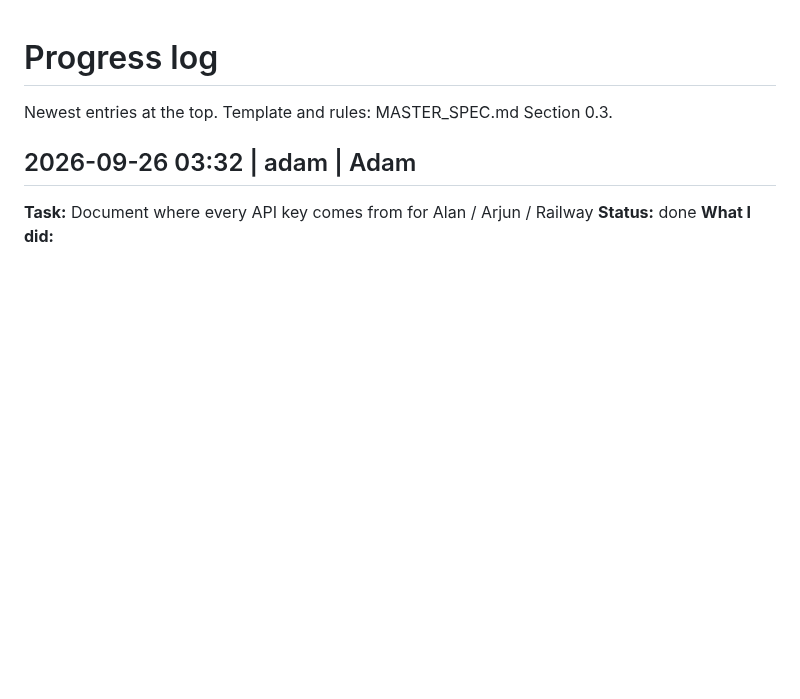
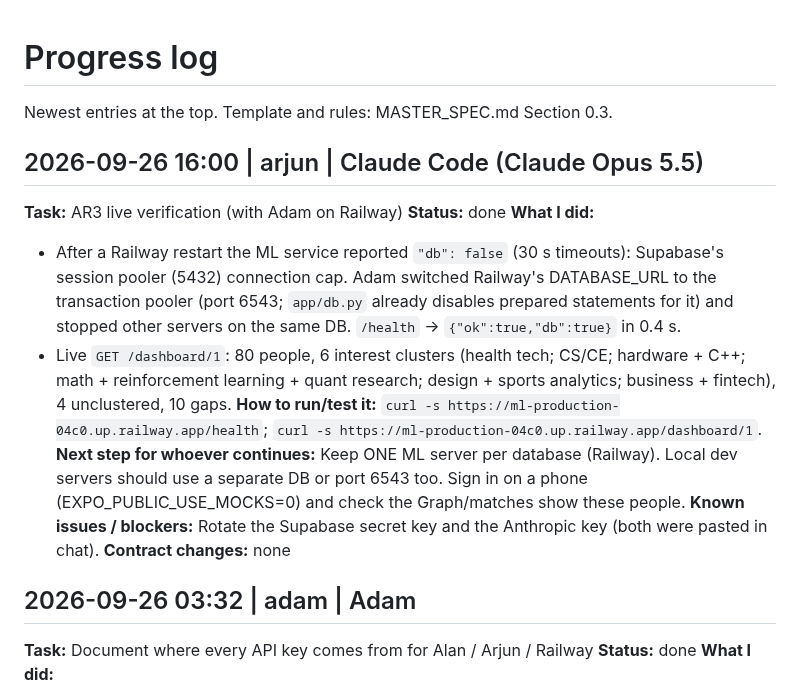
Before and after one commit to adamissac/hackgt13-project, a Markdown page: PROGRESS.md, the part around the change. Rendered like a GitHub page; blank space fills up the shorter version.

Commit message:
[docs] PROGRESS: live ML server sees all 80 attendees (6 clusters) after switching to the transaction pooler

```diff
--- a/PROGRESS.md
+++ b/PROGRESS.md
@@ -1,6 +1,17 @@
 # Progress log
 
 Newest entries at the top. Template and rules: MASTER_SPEC.md Section 0.3.
+
+## 2026-09-26 16:00 | arjun | Claude Code (Claude Opus 5.5)
+**Task:** AR3 live verification (with Adam on Railway)
+**Status:** done
+**What I did:**
+- After a Railway restart the ML service reported `"db": false` (30 s timeouts): Supabase's session pooler (5432) connection cap. Adam switched Railway's DATABASE_URL to the transaction pooler (port 6543; `app/db.py` already disables prepared statements for it) and stopped other servers on the same DB. `/health` -> `{"ok":true,"db":true}` in 0.4 s.
+- Live `GET /dashboard/1`: 80 people, 6 interest clusters (health tech; CS/CE; hardware + C++; math + reinforcement learning + quant research; design + sports analytics; business + fintech), 4 unclustered, 10 gaps.
+**How to run/test it:** `curl -s https://ml-production-04c0.up.railway.app/health`; `curl -s https://ml-production-04c0.up.railway.app/dashboard/1`.
+**Next step for whoever continues:** Keep ONE ML server per database (Railway). Local dev servers should use a separate DB or port 6543 too. Sign in on a phone (EXPO_PUBLIC_USE_MOCKS=0) and check the Graph/matches show these people.
+**Known issues / blockers:** Rotate the Supabase secret key and the Anthropic key (both were pasted in chat).
+**Contract changes:** none
 
 ## 2026-09-26 03:32 | adam | Adam
 **Task:** Document where every API key comes from for Alan / Arjun / Railway
```
